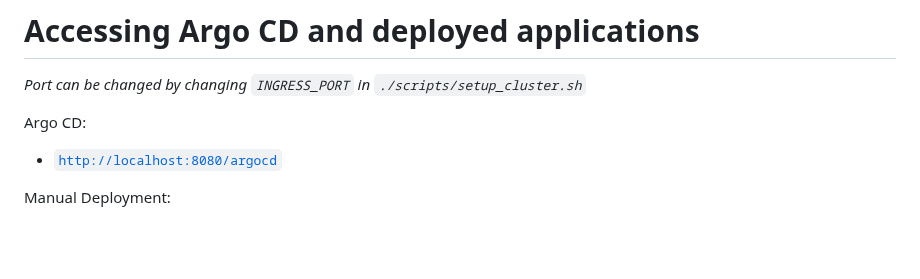
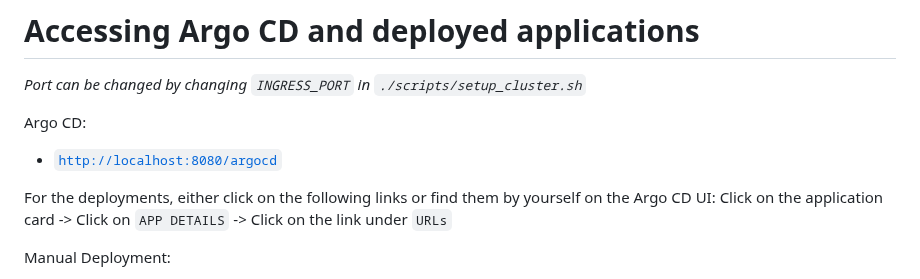
Before and after one commit to lukma99/gitops-test-env, a Markdown page: Readme.md, the part around the change. Drawn GitHub-style; blank space fills up the shorter version.

```diff
--- a/Readme.md
+++ b/Readme.md
@@ -67,6 +67,8 @@ _Port can be changed by changing `INGRESS_PORT` in `./scripts/setup_cluster.sh`_
 Argo CD:
 * [`http://localhost:8080/argocd`](http://localhost:8080/argocd)
 
+For the deployments, either click on the following links or find them by yourself on the Argo CD UI: Click on the application card -> Click on `APP DETAILS` -> Click on the link under `URLs`
+
 Manual Deployment:
 * Dev: [`http://localhost:8080/manual-dev`](http://localhost:8080/manual-dev)
 * Staging: [`http://localhost:8080/manual-staging`](http://localhost:8080/manual-staging)
```
